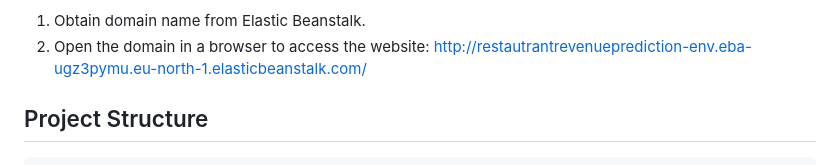
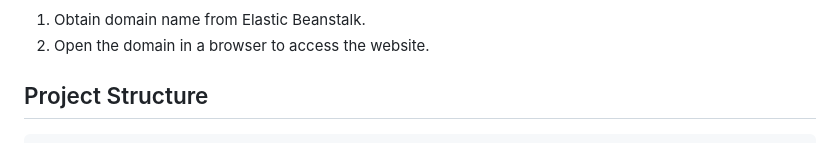
Before and after one commit to yc1909/Restaurant-Revenue-Prediction, a Markdown page: README.md, the part around the change. Drawn GitHub-style.

```diff
--- a/README.md
+++ b/README.md
@@ -101,8 +101,7 @@ Deploy the trained model using AWS Elastic Beanstalk and CodePipeline.
 
 **Step 4: Access the Website**
 1. Obtain domain name from Elastic Beanstalk.
-2. Open the domain in a browser to access the website:
-http://restautrantrevenueprediction-env.eba-ugz3pymu.eu-north-1.elasticbeanstalk.com/
+2. Open the domain in a browser to access the website.
 
 ## Project Structure
 <a name="project-structure"></a>
```
